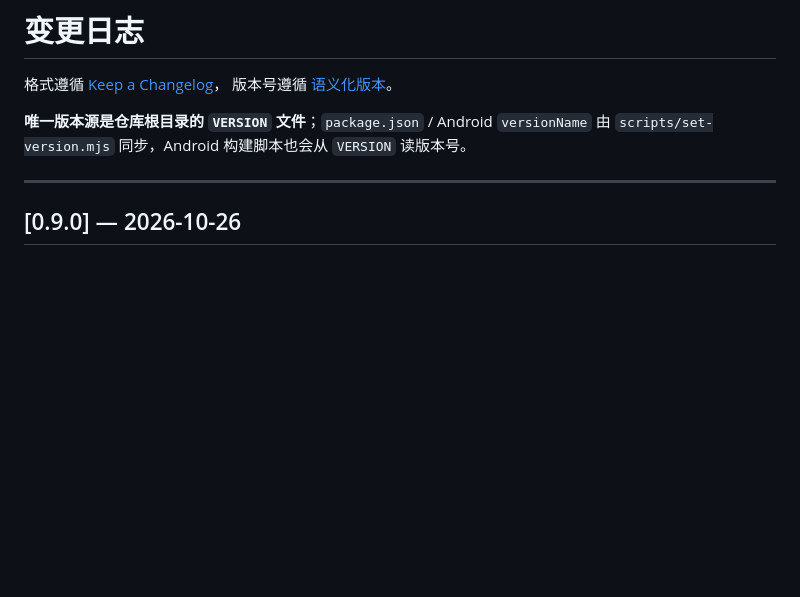
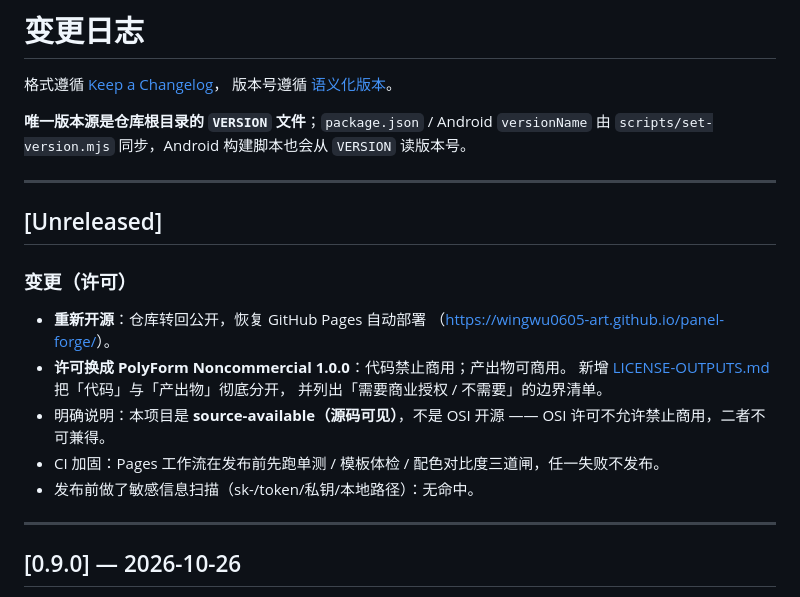
Before and after one commit to wingwu0605-art/panel-forge, a Markdown page: CHANGELOG.md, the part around the change. GitHub-like rendering; blank space fills up the shorter version.

```diff
--- a/CHANGELOG.md
+++ b/CHANGELOG.md
@@ -5,6 +5,22 @@
 
 **唯一版本源是仓库根目录的 `VERSION` 文件**；`package.json` / Android `versionName`
 由 `scripts/set-version.mjs` 同步，Android 构建脚本也会从 `VERSION` 读版本号。
+
+---
+
+## [Unreleased]
+
+### 变更（许可）
+
+- **重新开源**：仓库转回公开，恢复 GitHub Pages 自动部署
+  （<https://wingwu0605-art.github.io/panel-forge/>）。
+- **许可换成 PolyForm Noncommercial 1.0.0**：代码禁止商用；产出物可商用。
+  新增 [LICENSE-OUTPUTS.md](LICENSE-OUTPUTS.md) 把「代码」与「产出物」彻底分开，
+  并列出「需要商业授权 / 不需要」的边界清单。
+- 明确说明：本项目是 **source-available（源码可见）**，不是 OSI 开源
+  —— OSI 许可不允许禁止商用，二者不可兼得。
+- CI 加固：Pages 工作流在发布前先跑单测 / 模板体检 / 配色对比度三道闸，任一失败不发布。
+- 发布前做了敏感信息扫描（sk-/token/私钥/本地路径）：无命中。
 
 ---
 
```
Also changed, not shown: NEXT.md (+18 -12 lines), README.md (+4 -0 lines).
